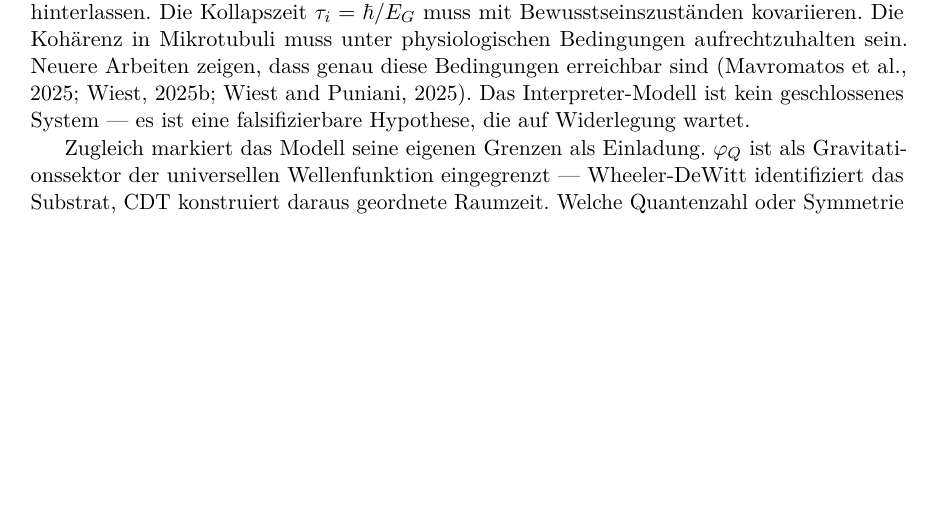
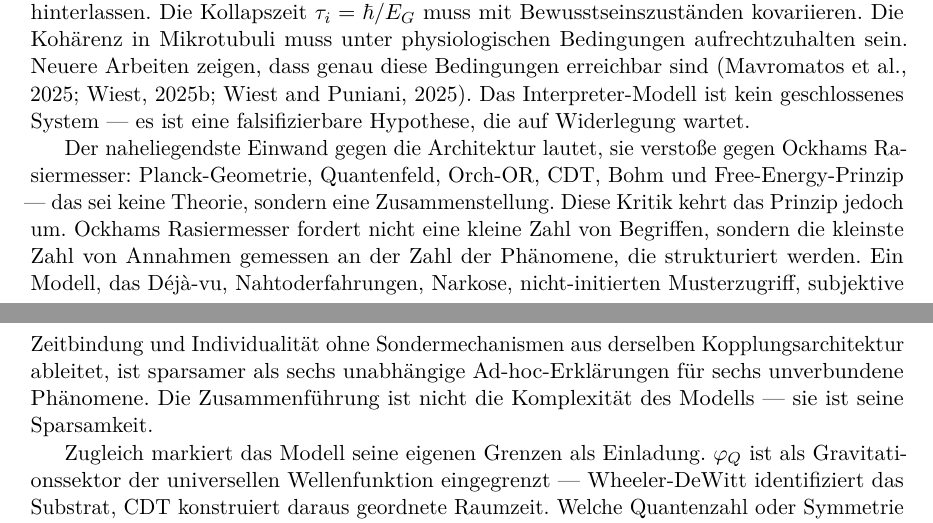
Before and after one commit to jcanfis/consciousness-paper, a LaTeX paper (neu.tex): part of page 19 of 29 before the commit and two parts of pages 19 and 20 of 30 after it, the two joined at a grey line, cut so that both start at the same text, the shorter picture padded with empty space. Compiled offline with pdfLaTeX.

Commit message:
Add homunculus rebuttal, scale-jump as feature, inverted Occam's razor

```diff
--- a/neu.tex
+++ b/neu.tex
@@ -1197,6 +1219,20 @@ physiologischen Bedingungen aufrechtzuhalten sein. Neuere Arbeiten zeigen, dass
 genau diese Bedingungen erreichbar sind~\citep{mavromatos2025,wiest2025spintronic,wiest2025active}.
 Das Interpreter-Modell ist kein geschlossenes System — es ist eine
 falsifizierbare Hypothese, die auf Widerlegung wartet.
+
+Der naheliegendste Einwand gegen die Architektur lautet, sie verstoße
+gegen Ockhams Rasiermesser: Planck-Geometrie, Quantenfeld, Orch-OR,
+CDT, Bohm und Free-Energy-Prinzip — das sei keine Theorie, sondern
+eine Zusammenstellung. Diese Kritik kehrt das Prinzip jedoch um.
+Ockhams Rasiermesser fordert nicht eine kleine Zahl von Begriffen,
+sondern die kleinste Zahl von Annahmen gemessen an der Zahl der
+Phänomene, die strukturiert werden. Ein Modell, das Déjà-vu,
+Nahtoderfahrungen, Narkose, nicht-initierten Musterzugriff,
+subjektive Zeitbindung und Individualität ohne Sondermechanismen
+aus derselben Kopplungsarchitektur ableitet, ist sparsamer als
+sechs unabhängige Ad-hoc-Erklärungen für sechs unverbundene
+Phänomene. Die Zusammenführung ist nicht die Komplexität des Modells —
+sie ist seine Sparsamkeit.
 
 Zugleich markiert das Modell seine eigenen Grenzen als Einladung.
 $\varphi_Q$ ist als Gravitationssektor der universellen Wellenfunktion
```
Also changed, not shown: neu.pdf, neu.tex (22 more changed lines).
